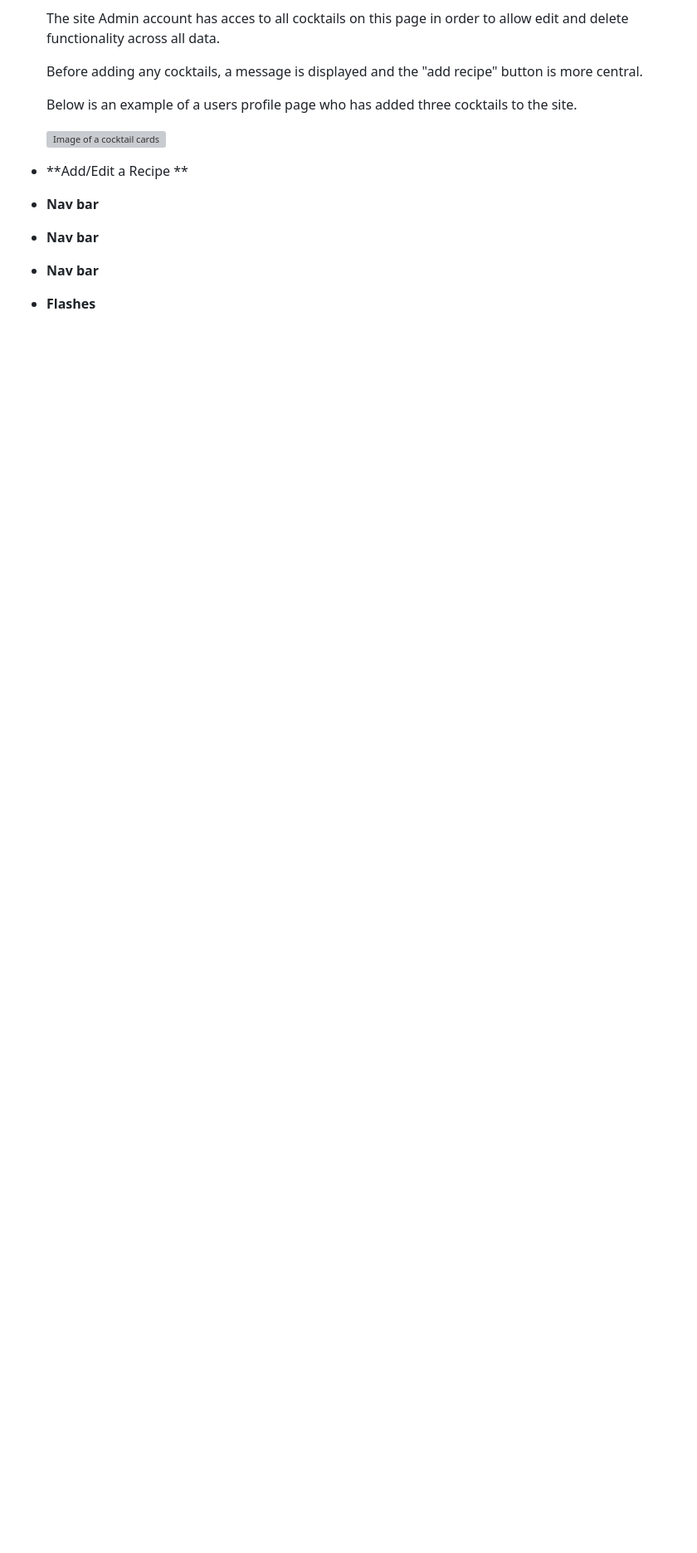
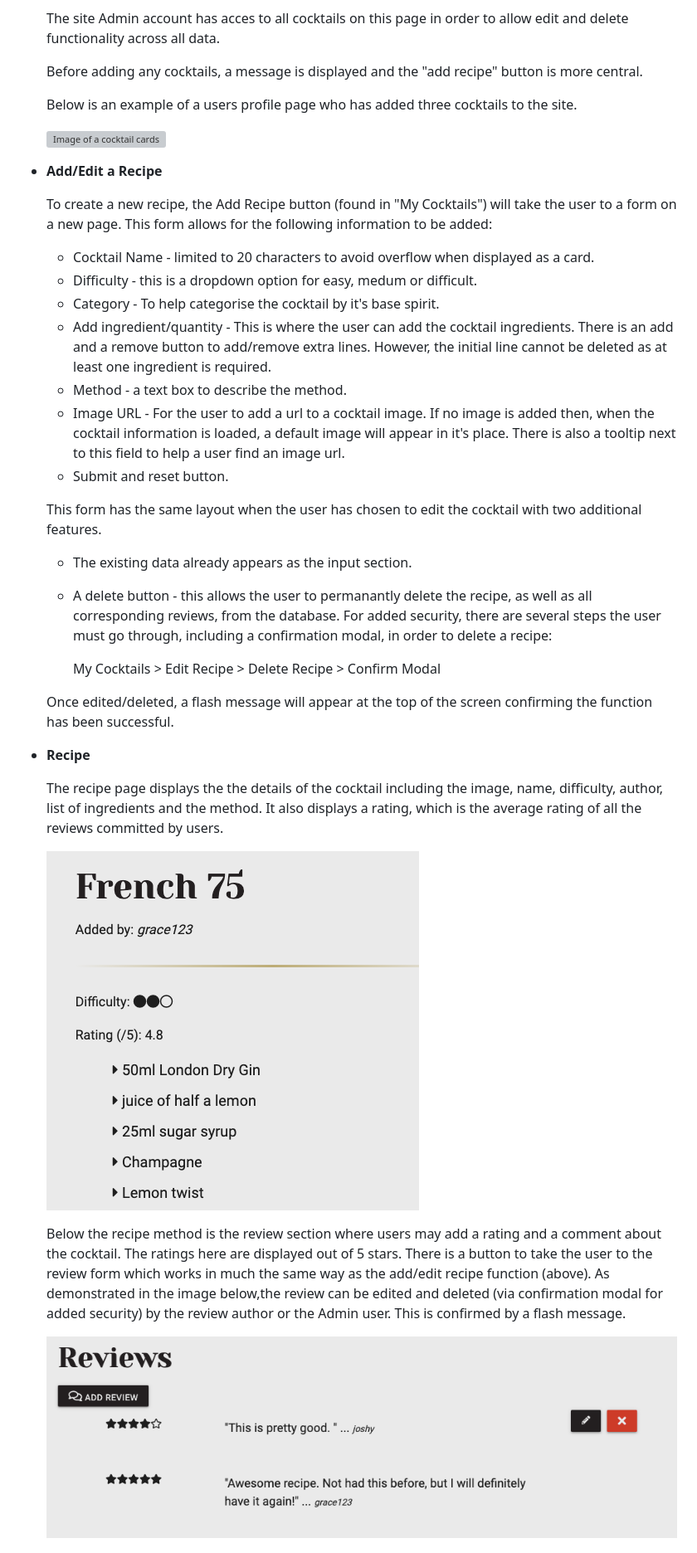
Before and after one commit to Code-Institute-Submissions/OliHickie-shakennotstirred_OctResub, a Markdown page: README.md, the part around the change printed below. Shown: that part at 83% size. Rendered like a GitHub page; pictures changed too: static/images/readme/french75.png (added), static/images/readme/review.png (added); blank space fills up the shorter version; grey boxes are pictures that could not be loaded.

```diff
--- a/README.md
+++ b/README.md
@@ -166,10 +174,37 @@ The overall design was aimed at being sophisticated with a touch of fun. I wante
 
     ![Image of a cocktail cards](static/images/readme/cocktail-cards.png)
 
-- **Add/Edit a Recipe **
-- **Nav bar**
-- **Nav bar**
-- **Nav bar**
-- **Flashes**
+- **Add/Edit a Recipe**
+
+    To create a new recipe, the Add Recipe button (found in "My Cocktails") will take the user to a form on a new page. This form allows for the following information to be added:
+
+    - Cocktail Name - limited to 20 characters to avoid overflow when displayed as a card.
+    - Difficulty - this is a dropdown option for easy, medum or difficult.
+    - Category - To help categorise the cocktail by it's base spirit.
+    - Add ingredient/quantity -  This is where the user can add the cocktail ingredients. There is an add and a remove button to add/remove extra lines. However, the initial line cannot be deleted as at least one ingredient is required.
+    - Method - a text box to describe the method.
+    - Image URL - For the user to add a url to a cocktail image. If no image is added then, when the cocktail information is loaded, a default image will appear in it's place. There is also a tooltip next to this field to help a user find an image url.
+    - Submit and reset button.
+
+    This form has the same layout when the user has chosen to edit the cocktail with two additional features.
+
+    - The existing data already appears as the input section.
+    - A delete button - this allows the user to permanantly delete the recipe, as well as all corresponding reviews, from the database. For added security, there are several steps the user must go through, including a confirmation modal, in order to delete a recipe:
+
+        My Cocktails > Edit Recipe > Delete Recipe > Confirm Modal
+
+    Once edited/deleted, a flash message will appear at the top of the screen confirming the function has been successful.
+
+- **Recipe**
+
+    The recipe page displays the the details of the cocktail including the image, name, difficulty, author, list of ingredients and the method. It also displays a rating, which is the average rating of all the reviews committed by users.
+
+    ![Image of a French 75 recipe](static/images/readme/french75.png)
+
+    Below the recipe method is the review section where users may add a rating and a comment about the cocktail. The ratings here are displayed out of 5 stars.
+    There is a button to take the user to the review form which works in much the same way as the add/edit recipe function (above).
+    As demonstrated in the image below,the review can be edited and deleted (via confirmation modal for added security) by the review author or the Admin user. This is confirmed by a flash message.
+
+    ![Image of review section](static/images/readme/review.png)
 
 
```
Also changed, not shown: other parts of README.md (+49 -2 lines), 1 other file.
